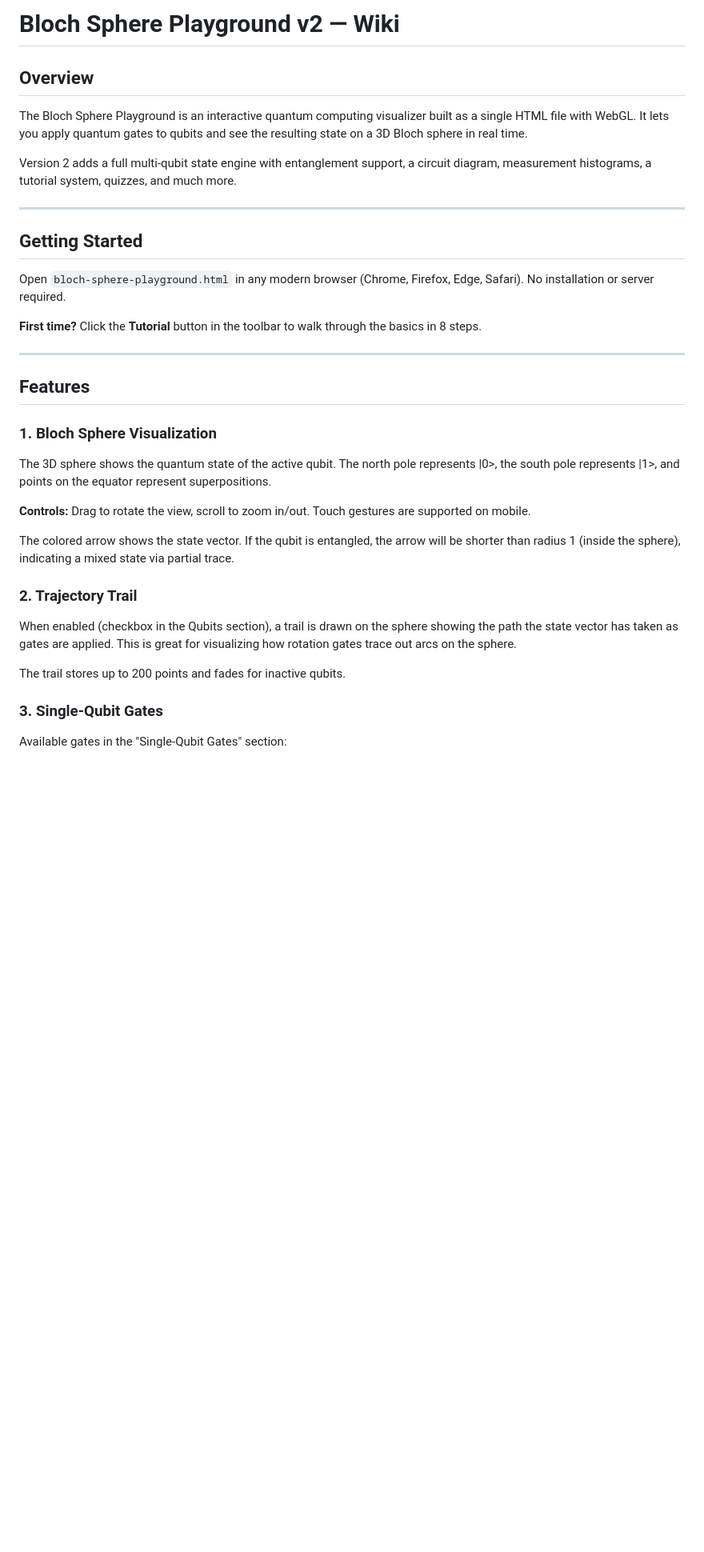
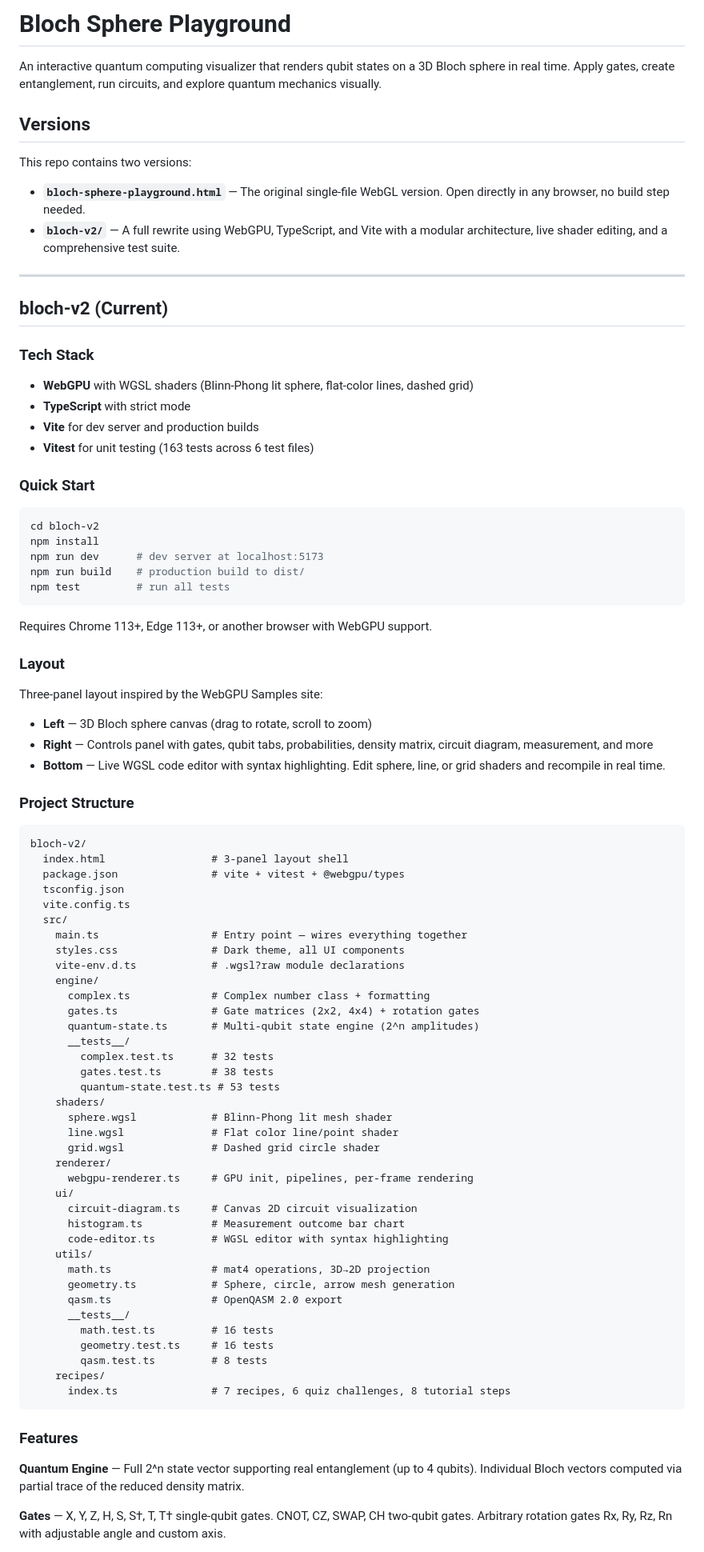
Before and after one commit to drishans/bloch-sphere-playground, a Markdown page: README.md, the part around one of its changes. Shown at 80% size. Rendered like a GitHub page; blank space fills up the shorter version.

````diff
--- a/README.md
+++ b/README.md
@@ -1,38 +1,90 @@
-# Bloch Sphere Playground v2 — Wiki
+# Bloch Sphere Playground
 
-## Overview
+An interactive quantum computing visualizer that renders qubit states on a 3D Bloch sphere in real time. Apply gates, create entanglement, run circuits, and explore quantum mechanics visually.
 
-The Bloch Sphere Playground is an interactive quantum computing visualizer built as a single HTML file with WebGL. It lets you apply quantum gates to qubits and see the resulting state on a 3D Bloch sphere in real time.
+## Versions
 
-Version 2 adds a full multi-qubit state engine with entanglement support, a circuit diagram, measurement histograms, a tutorial system, quizzes, and much more.
+This repo contains two versions:
+
+- **`bloch-sphere-playground.html`** — The original single-file WebGL version. Open directly in any browser, no build step needed.
+- **`bloch-v2/`** — A full rewrite using WebGPU, TypeScript, and Vite with a modular architecture, live shader editing, and a comprehensive test suite.
 
 ---
 
-## Getting Started
+## bloch-v2 (Current)
 
-Open `bloch-sphere-playground.html` in any modern browser (Chrome, Firefox, Edge, Safari). No installation or server required.
+### Tech Stack
 
-**First time?** Click the **Tutorial** button in the toolbar to walk through the basics in 8 steps.
+- **WebGPU** with WGSL shaders (Blinn-Phong lit sphere, flat-color lines, dashed grid)
+- **TypeScript** with strict mode
+- **Vite** for dev server and production builds
+- **Vitest** for unit testing (163 tests across 6 test files)
 
----
+### Quick Start
 
-## Features
+```bash
+cd bloch-v2
+npm install
+npm run dev      # dev server at localhost:5173
+npm run build    # production build to dist/
+npm test         # run all tests
+```
 
-### 1. Bloch Sphere Visualization
+Requires Chrome 113+, Edge 113+, or another browser with WebGPU support.
 
-The 3D sphere shows the quantum state of the active qubit. The north pole represents |0>, the south pole represents |1>, and points on the equator represent superpositions.
+### Layout
 
-**Controls:** Drag to rotate the view, scroll to zoom in/out. Touch gestures are supported on mobile.
+Three-panel layout inspired by the WebGPU Samples site:
 
-The colored arrow shows the state vector. If the qubit is entangled, the arrow will be shorter than radius 1 (inside the sphere), indicating a mixed state via partial trace.
+- **Left** — 3D Bloch sphere canvas (drag to rotate, scroll to zoom)
+- **Right** — Controls panel with gates, qubit tabs, probabilities, density matrix, circuit diagram, measurement, and more
+- **Bottom** — Live WGSL code editor with syntax highlighting. Edit sphere, line, or grid shaders and recompile in real time.
 
-### 2. Trajectory Trail
+### Project Structure
 
-When enabled (checkbox in the Qubits section), a trail is drawn on the sphere showing the path the state vector has taken as gates are applied. This is great for visualizing how rotation gates trace out arcs on the sphere.
+```
+bloch-v2/
+  index.html                 # 3-panel layout shell
+  package.json               # vite + vitest + @webgpu/types
+  tsconfig.json
+  vite.config.ts
+  src/
+    main.ts                  # Entry point — wires everything together
+    styles.css               # Dark theme, all UI components
+    vite-env.d.ts            # .wgsl?raw module declarations
+    engine/
+      complex.ts             # Complex number class + formatting
+      gates.ts               # Gate matrices (2x2, 4x4) + rotation gates
+      quantum-state.ts       # Multi-qubit state engine (2^n amplitudes)
+      __tests__/
+        complex.test.ts      # 32 tests
+        gates.test.ts        # 38 tests
+        quantum-state.test.ts # 53 tests
+    shaders/
+      sphere.wgsl            # Blinn-Phong lit mesh shader
+      line.wgsl              # Flat color line/point shader
+      grid.wgsl              # Dashed grid circle shader
+    renderer/
+      webgpu-renderer.ts     # GPU init, pipelines, per-frame rendering
+    ui/
+      circuit-diagram.ts     # Canvas 2D circuit visualization
+      histogram.ts           # Measurement outcome bar chart
+      code-editor.ts         # WGSL editor with syntax highlighting
+    utils/
+      math.ts                # mat4 operations, 3D→2D projection
+      geometry.ts            # Sphere, circle, arrow mesh generation
+      qasm.ts                # OpenQASM 2.0 export
+      __tests__/
+        math.test.ts         # 16 tests
+        geometry.test.ts     # 16 tests
+        qasm.test.ts         # 8 tests
+    recipes/
+      index.ts               # 7 recipes, 6 quiz challenges, 8 tutorial steps
+```
 
-The trail stores up to 200 points and fades for inactive qubits.
+### Features
 
-### 3. Single-Qubit Gates
+**Quantum Engine** — Full 2^n state vector supporting real entanglement (up to 4 qubits). Individual Bloch vectors computed via partial trace of the reduced density matrix.
 
-Available gates in the "Single-Qubit Gates" section:
+**Gates** — X, Y, Z, H, S, S†, T, T† single-qubit gates. CNOT, CZ, SWAP, CH two-qubit gates. Arbitrary rotation gates Rx, Ry, Rz, Rn with adjustable angle and custom axis.
 
````
Also changed, not shown: other parts of README.md (+24 -134 lines).
